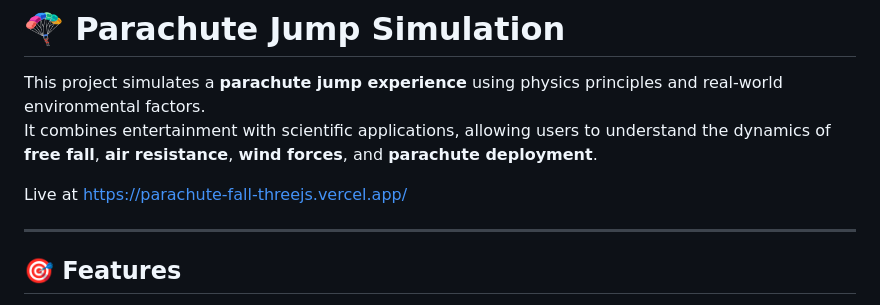
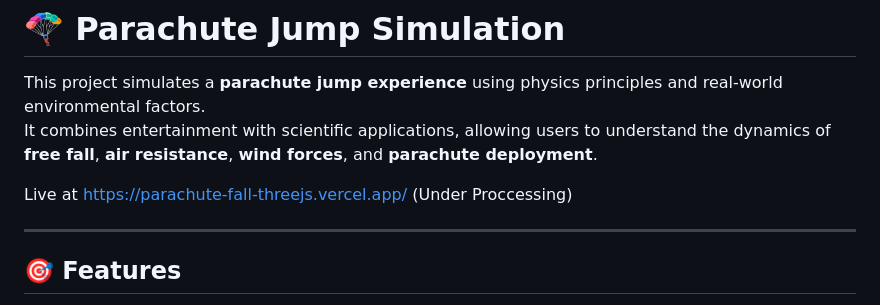
Before and after one commit to mohammad-sheikhmous/parachute-fall-threejs, a Markdown page: readme.md, the part around the change printed below. Rendered like a GitHub page.

```diff
--- a/readme.md
+++ b/readme.md
@@ -3,7 +3,7 @@
 This project simulates a **parachute jump experience** using physics principles and real-world environmental factors.
 It combines entertainment with scientific applications, allowing users to understand the dynamics of **free fall**, **air resistance**, **wind forces**, and **parachute deployment**.
 
-Live at https://parachute-fall-threejs.vercel.app/
+Live at https://parachute-fall-threejs.vercel.app/ (Under Proccessing)
 
 ---
 
```
Also changed, not shown: other parts of readme.md (+1 -1 lines).
